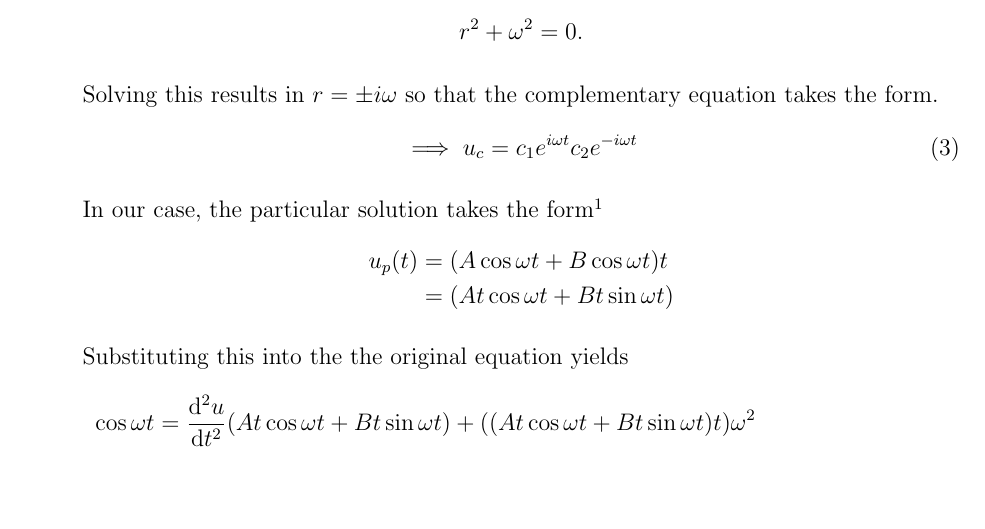
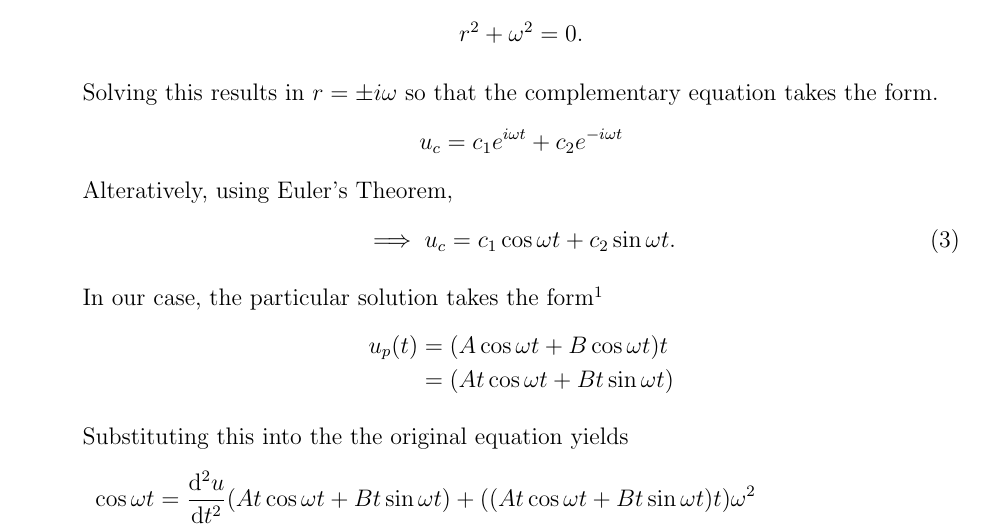
Before and after one commit to hershal/m374m, a LaTeX problem sheet (homeworks/hw3/doc/hw3.tex): part of page 2 of 9, cut so that both start at the same text, the shorter picture padded with empty space. Compiled offline with pdfLaTeX.

Commit message:
hw3: obtained real solutions for 1.3.1n

```diff
--- a/homeworks/hw3/doc/hw3.tex
+++ b/homeworks/hw3/doc/hw3.tex
@@ -61,9 +61,13 @@ Find the general solution of the following differential equations:
 
   Solving this results in $r=\pm i\omega$ so that the complementary equation
   takes the form.
+  \begin{equation*}
+    u_c = c_1e^{i\omega t} + c_2e^{-i\omega t}
+  \end{equation*}
+  Alteratively, using Euler's Theorem,
   \begin{equation}
     \label{eq:1n-hom-sol}
-    \implies u_c = c_1e^{i\omega t}c_2e^{-i\omega t}
+    \implies u_c = c_1\cos \omega t + c_2\sin \omega t.
   \end{equation}
 
   In our case, the particular solution takes the form\footnote{The $t$ appears
```
Also changed, not shown: homeworks/hw3/doc/hw3.tex (2 more changed lines).
